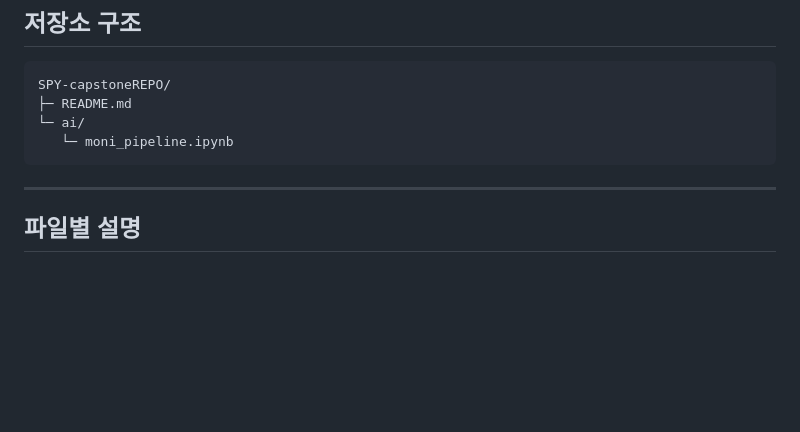
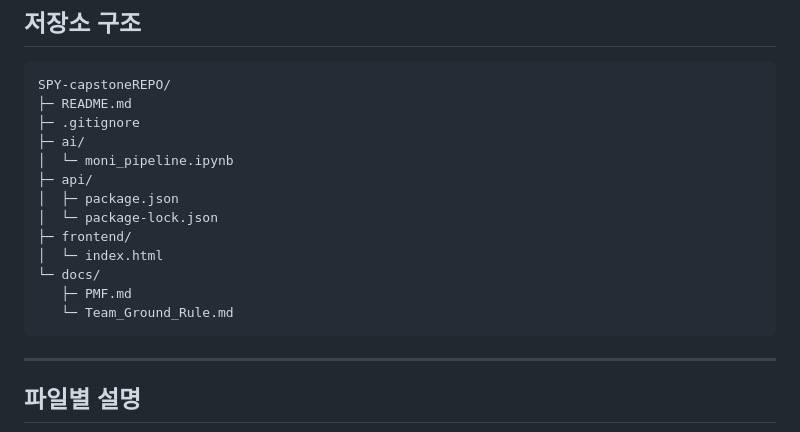
Before and after one commit to SPY-capstone-2026/SPY-capstoneREPO, a Markdown page: README.md, the part around the change. Rendered like a GitHub page; blank space fills up the shorter version.

Commit message:
저장소 구조 업데이트

````diff
--- a/README.md
+++ b/README.md
@@ -243,8 +243,17 @@ reasons: ["현재 소비 페이스가 예산 범위 안에 있습니다."]
 ```text
 SPY-capstoneREPO/
 ├─ README.md
-└─ ai/
-   └─ moni_pipeline.ipynb
+├─ .gitignore
+├─ ai/
+│  └─ moni_pipeline.ipynb
+├─ api/
+│  ├─ package.json
+│  └─ package-lock.json
+├─ frontend/
+│  └─ index.html
+└─ docs/
+   ├─ PMF.md
+   └─ Team_Ground_Rule.md
 ```
 
 ---
````
